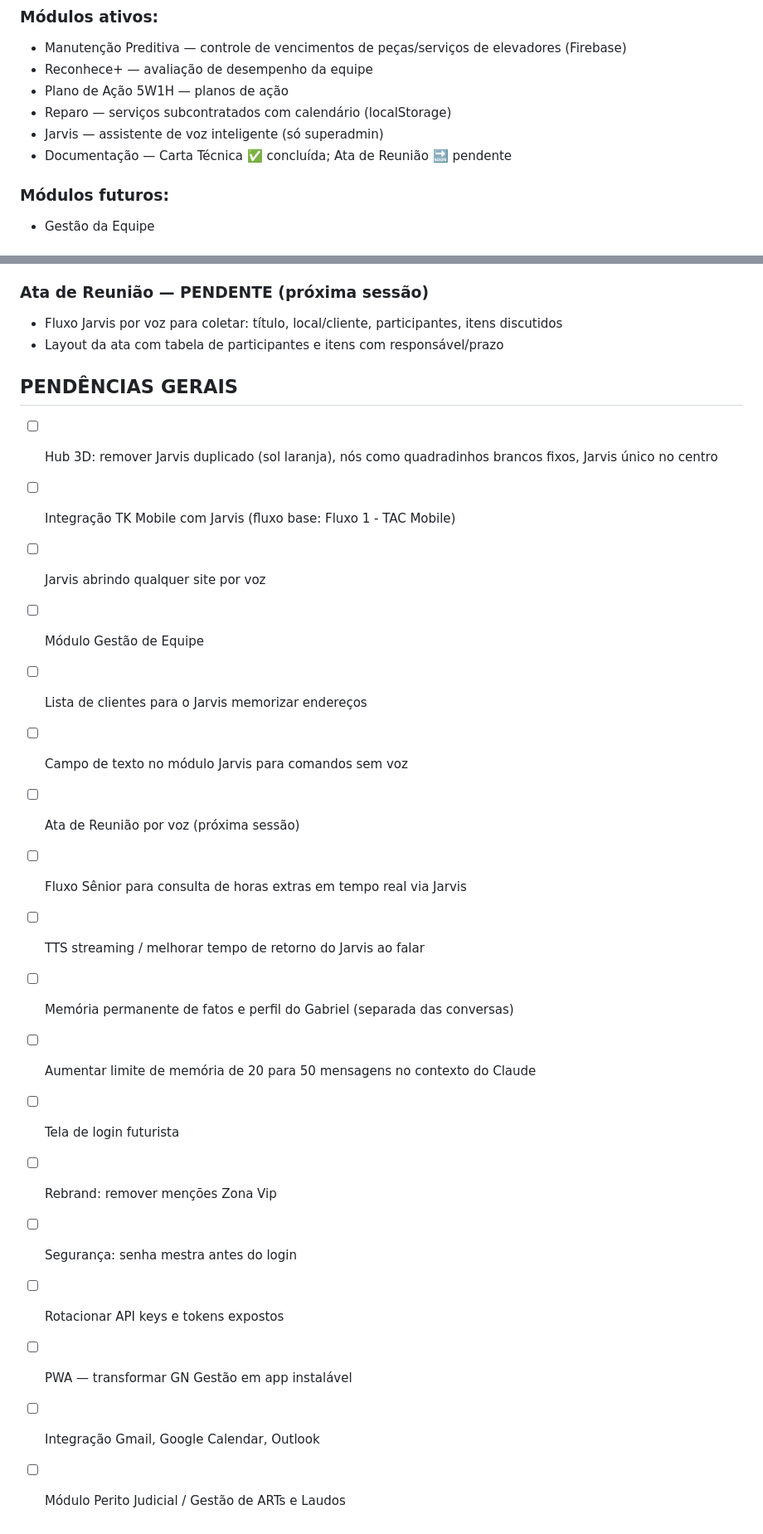
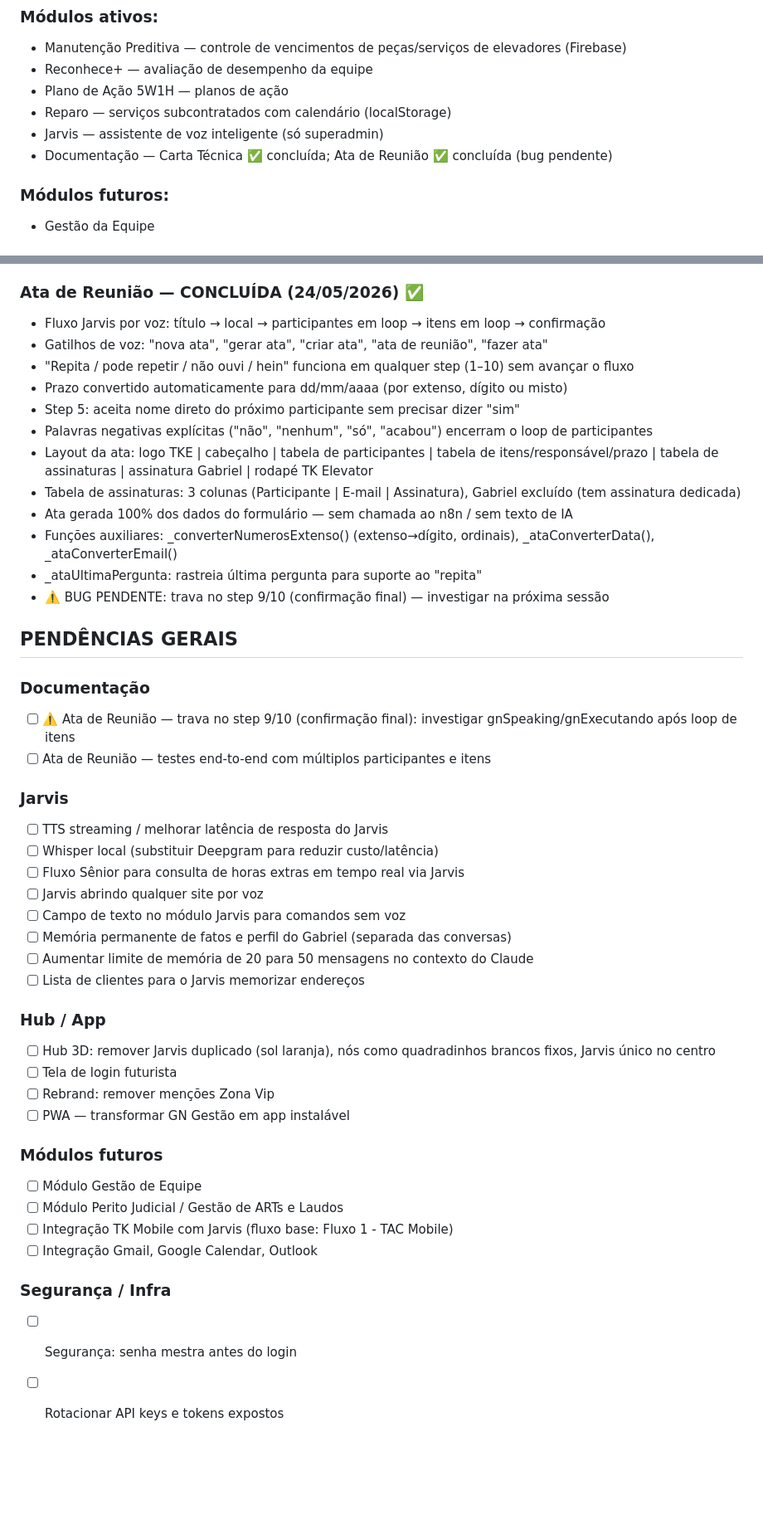
Before and after one commit to GNgestao/gn-gestao, a Markdown page: CLAUDE.md, 2 parts joined by grey strips. Shown at 83% size. Drawn GitHub-style; blank space fills up the shorter version.

Commit message:
docs: atualiza CLAUDE.md — Ata de Reunião concluída (24/05/2026)
Documenta status completo do módulo Ata, funções auxiliares implementadas,
bug pendente no step 9/10 e reorganiza pendências gerais por categoria.

Co-Authored-By: Claude Sonnet 4.6 <noreply@anthropic.com>

```diff
--- a/CLAUDE.md
+++ b/CLAUDE.md
@@ -29,7 +29,7 @@ Single-page HTML/CSS/JS puro. Tema escuro roxo/laranja, fontes Syne + DM Sans.
 - Plano de Ação 5W1H — planos de ação
 - Reparo — serviços subcontratados com calendário (localStorage)
 - Jarvis — assistente de voz inteligente (só superadmin)
-- Documentação — Carta Técnica ✅ concluída; Ata de Reunião 🔜 pendente
+- Documentação — Carta Técnica ✅ concluída; Ata de Reunião ✅ concluída (bug pendente)
 
 ### Módulos futuros:
 - Gestão da Equipe
@@ -194,26 +194,48 @@ Sequência:
 - n8n fluxo gn-documentos: modelo claude-sonnet-4-5, campos titulo/cliente/endereco/detalhes
 - Arquivo tke_logotipo.png adicionado ao repositório
 
-### Ata de Reunião — PENDENTE (próxima sessão)
-- Fluxo Jarvis por voz para coletar: título, local/cliente, participantes, itens discutidos
-- Layout da ata com tabela de participantes e itens com responsável/prazo
+### Ata de Reunião — CONCLUÍDA (24/05/2026) ✅
+- Fluxo Jarvis por voz: título → local → participantes em loop → itens em loop → confirmação
+- Gatilhos de voz: "nova ata", "gerar ata", "criar ata", "ata de reunião", "fazer ata"
+- "Repita / pode repetir / não ouvi / hein" funciona em qualquer step (1–10) sem avançar o fluxo
+- Prazo convertido automaticamente para dd/mm/aaaa (por extenso, dígito ou misto)
+- Step 5: aceita nome direto do próximo participante sem precisar dizer "sim"
+- Palavras negativas explícitas ("não", "nenhum", "só", "acabou") encerram o loop de participantes
+- Layout da ata: logo TKE | cabeçalho | tabela de participantes | tabela de itens/responsável/prazo | tabela de assinaturas | assinatura Gabriel | rodapé TK Elevator
+- Tabela de assinaturas: 3 colunas (Participante | E-mail | Assinatura), Gabriel excluído (tem assinatura dedicada)
+- Ata gerada 100% dos dados do formulário — sem chamada ao n8n / sem texto de IA
+- Funções auxiliares: _converterNumerosExtenso() (extenso→dígito, ordinais), _ataConverterData(), _ataConverterEmail()
+- _ataUltimaPergunta: rastreia última pergunta para suporte ao "repita"
+- ⚠️ BUG PENDENTE: trava no step 9/10 (confirmação final) — investigar na próxima sessão
 
 ## PENDÊNCIAS GERAIS
-- [ ] Hub 3D: remover Jarvis duplicado (sol laranja), nós como quadradinhos brancos fixos, Jarvis único no centro
-- [ ] Integração TK Mobile com Jarvis (fluxo base: Fluxo 1 - TAC Mobile)
+
+### Documentação
+- [ ] ⚠️ Ata de Reunião — trava no step 9/10 (confirmação final): investigar gnSpeaking/gnExecutando após loop de itens
+- [ ] Ata de Reunião — testes end-to-end com múltiplos participantes e itens
+
+### Jarvis
+- [ ] TTS streaming / melhorar latência de resposta do Jarvis
+- [ ] Whisper local (substituir Deepgram para reduzir custo/latência)
+- [ ] Fluxo Sênior para consulta de horas extras em tempo real via Jarvis
 - [ ] Jarvis abrindo qualquer site por voz
-- [ ] Módulo Gestão de Equipe
-- [ ] Lista de clientes para o Jarvis memorizar endereços
 - [ ] Campo de texto no módulo Jarvis para comandos sem voz
-- [ ] Ata de Reunião por voz (próxima sessão)
-- [ ] Fluxo Sênior para consulta de horas extras em tempo real via Jarvis
-- [ ] TTS streaming / melhorar tempo de retorno do Jarvis ao falar
 - [ ] Memória permanente de fatos e perfil do Gabriel (separada das conversas)
 - [ ] Aumentar limite de memória de 20 para 50 mensagens no contexto do Claude
+- [ ] Lista de clientes para o Jarvis memorizar endereços
+
+### Hub / App
+- [ ] Hub 3D: remover Jarvis duplicado (sol laranja), nós como quadradinhos brancos fixos, Jarvis único no centro
 - [ ] Tela de login futurista
 - [ ] Rebrand: remover menções Zona Vip
+- [ ] PWA — transformar GN Gestão em app instalável
+
+### Módulos futuros
+- [ ] Módulo Gestão de Equipe
+- [ ] Módulo Perito Judicial / Gestão de ARTs e Laudos
+- [ ] Integração TK Mobile com Jarvis (fluxo base: Fluxo 1 - TAC Mobile)
+- [ ] Integração Gmail, Google Calendar, Outlook
+
+### Segurança / Infra
 - [ ] Segurança: senha mestra antes do login
 - [ ] Rotacionar API keys e tokens expostos
-- [ ] PWA — transformar GN Gestão em app instalável
-- [ ] Integração Gmail, Google Calendar, Outlook
-- [ ] Módulo Perito Judicial / Gestão de ARTs e Laudos
```
